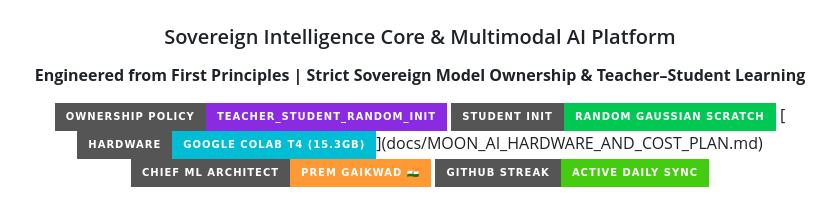
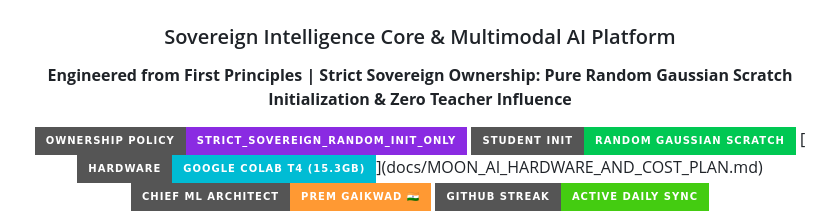
Before and after one commit to Prem759-0/NanoGPT, a Markdown page: README.md, the part around the change. Rendered like a GitHub page; badges without logos.

Commit message:
docs(readme): enforce strict sovereign ownership policy and scratch initialization in header (1/10)

```diff
--- a/README.md
+++ b/README.md
@@ -2,9 +2,9 @@
 
 # 🌙 MOON AI
 ### Sovereign Intelligence Core & Multimodal AI Platform
-**Engineered from First Principles | Strict Sovereign Model Ownership & Teacher–Student Learning**
+**Engineered from First Principles | Strict Sovereign Ownership: Pure Random Gaussian Scratch Initialization & Zero Teacher Influence**
 
-[![Ownership Policy](https://img.shields.io/badge/Ownership_Policy-TEACHER__STUDENT__RANDOM__INIT-8A2BE2?style=for-the-badge&logo=shield)](core/policy.py)
+[![Ownership Policy](https://img.shields.io/badge/Ownership_Policy-STRICT__SOVEREIGN__RANDOM__INIT__ONLY-8A2BE2?style=for-the-badge&logo=shield)](core/policy.py)
 [![Student Weights](https://img.shields.io/badge/Student_Init-Random_Gaussian_Scratch-00C853?style=for-the-badge&logo=pytorch)](model.py)
 [![Hardware Target](https://img.shields.io/badge/Hardware-Google_Colab_T4_(15.3GB)-00BCD4?style=for-the-badge&logo=googlecolab)](docs/MOON_AI_HARDWARE_AND_COST_PLAN.md)
 [![Architect](https://img.shields.io/badge/Chief_ML_Architect-Prem_Gaikwad_%F0%9F%87%AE%F0%9F%87%B3-FF9933?style=for-the-badge)](https://github.com/Prem759-0)
```
